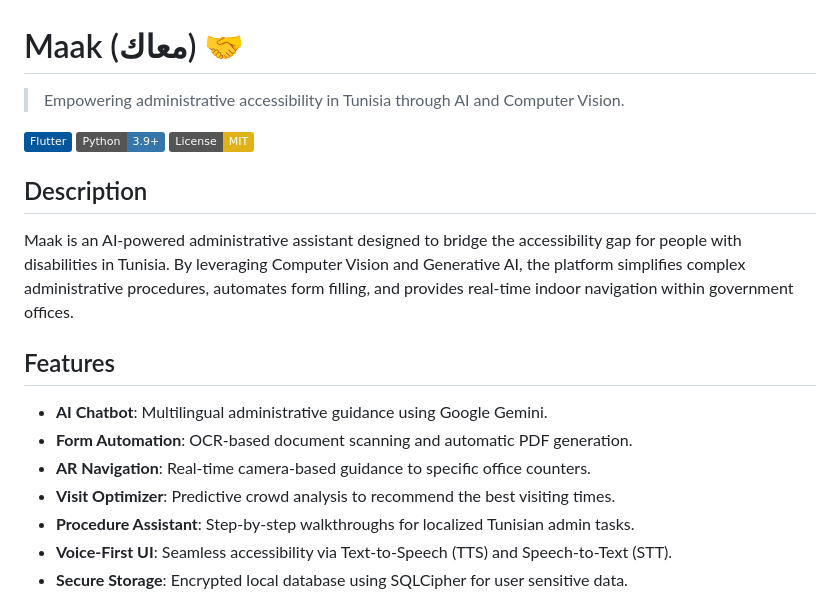
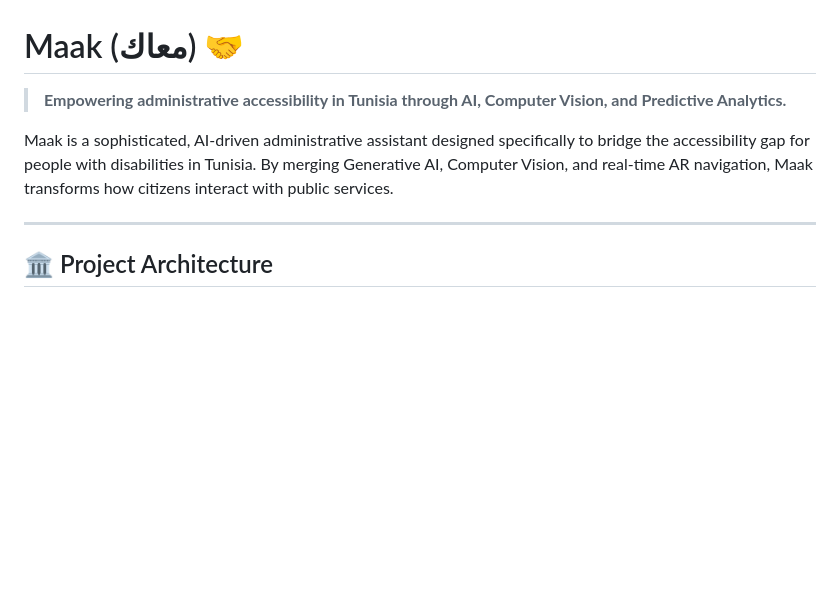
Before and after one commit to Yassminefeki/Maak, a Markdown page: README.md, the part around one of its changes. Drawn GitHub-style; badges without logos; blank space fills up the shorter version.

```diff
--- a/README.md
+++ b/README.md
@@ -1,19 +1,9 @@
 # Maak (معاك) 🤝
-> Empowering administrative accessibility in Tunisia through AI and Computer Vision.
+> **Empowering administrative accessibility in Tunisia through AI, Computer Vision, and Predictive Analytics.**
 
-[![Flutter](https://img.shields.io/badge/Flutter-%2302569B.svg?logo=flutter&logoColor=white)](https://flutter.dev)
-[![Python](https://img.shields.io/badge/Python-3.9+-3776AB.svg?logo=python&logoColor=white)](https://www.python.org/)
-[![License: MIT](https://img.shields.io/badge/License-MIT-yellow.svg)](https://opensource.org/licenses/MIT)
+Maak is a sophisticated, AI-driven administrative assistant designed specifically to bridge the accessibility gap for people with disabilities in Tunisia. By merging Generative AI, Computer Vision, and real-time AR navigation, Maak transforms how citizens interact with public services.
 
-## Description
-Maak is an AI-powered administrative assistant designed to bridge the accessibility gap for people with disabilities in Tunisia. By leveraging Computer Vision and Generative AI, the platform simplifies complex administrative procedures, automates form filling, and provides real-time indoor navigation within government offices.
+---
 
-## Features
-- **AI Chatbot**: Multilingual administrative guidance using Google Gemini.
-- **Form Automation**: OCR-based document scanning and automatic PDF generation.
-- **AR Navigation**: Real-time camera-based guidance to specific office counters.
-- **Visit Optimizer**: Predictive crowd analysis to recommend the best visiting times.
-- **Procedure Assistant**: Step-by-step walkthroughs for localized Tunisian admin tasks.
-- **Voice-First UI**: Seamless accessibility via Text-to-Speech (TTS) and Speech-to-Text (STT).
-- **Secure Storage**: Encrypted local database using SQLCipher for user sensitive data.
+## 🏛️ Project Architecture
 
```
Also changed, not shown: other parts of README.md (+107 -47 lines).
